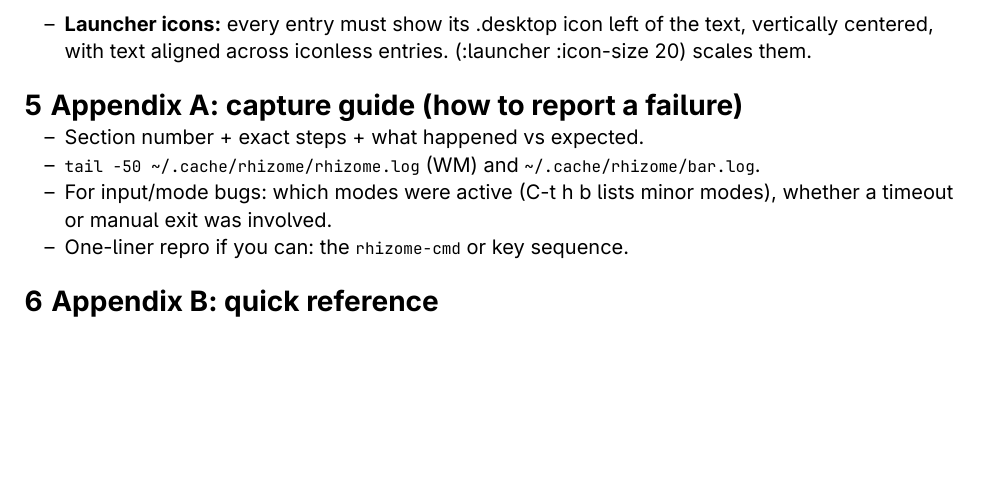
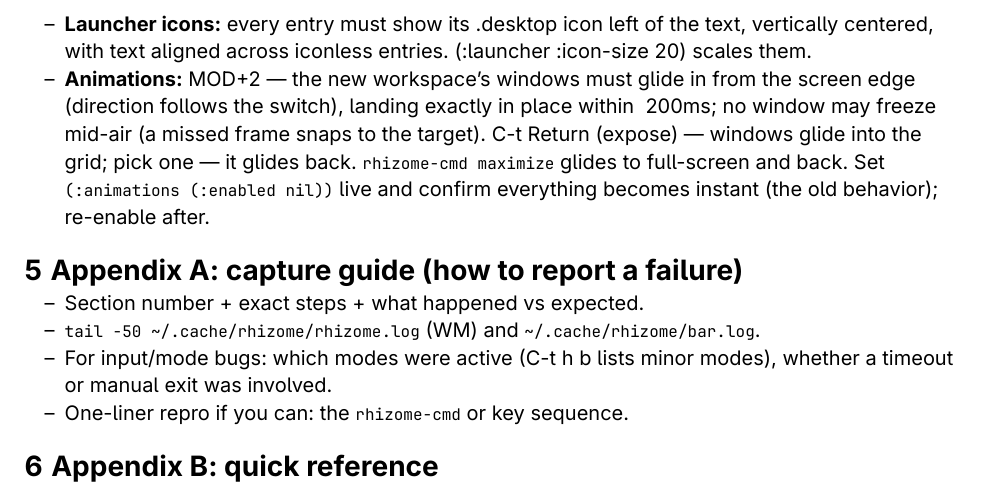
Before and after one commit to parenworks/rhizome, a Typst document (docs/testing-day.typ): part of page 9 of 9, cut so that both start at the same text, the shorter picture padded with empty space. The pictures show the PDF file docs/testing-day.pdf that the author committed with the source.

Commit message:
animations; fix the WM-death protocol violations (warp, focus)
The animation engine: river renders, so rhizome animates via a
decaying per-window offset applied to the render pass's computed
positions (absolute mode glides from a recorded position —
expose, float, maximize; relative mode decays an offset —
workspace slide-ins), with a main-loop pump requesting sequences
at ~60fps while anything moves. (:animations (:enabled t
:duration-ms 200 :easing :ease-out-cubic)). Easing curves,
both modes, lifecycle, pump, and the float/expose/unfloat glide
integration are covered by 21 new tests.

The WM deaths: river 0.5 terminates clients that send
window-management-state requests outside a manage sequence, and
switch-workspace did exactly that. pointer_warp (shipped in the
VRR/identifier batch — its XML classification was not checked)
was the trigger that made every manual workspace switch fatal;
focus_window had the same latent violation. Both are now queued
and flushed from the manage pass (like fullscreen requests always
were). Verified live: switching to a workspace WITH a window —
the previously fatal case — survives, repeatedly.

Also fixed: restore-window-state now stamps the window's output,
so WM hot-swaps/relogins no longer cluster every window onto the
current workspace; closed windows remhash their pending
animations so the pump can't spin forever on a dead entry.

A full protocol audit (every request classified manage-seq /
render-seq / anytime from the XML) now exists — several other
manage-marked requests (close, propose-dimensions during float
resize ops, op_start_pointer) are sent outside sequences by
pre-existing paths that river 0.5 empirically tolerates; flagged
in the audit notes for queueing if river tightens enforcement.

```diff
--- a/docs/testing-day.typ
+++ b/docs/testing-day.typ
@@ -422,6 +422,14 @@ Exercise expose, splits, and workspace switches while the video plays.
 - *Launcher icons:* every entry must show its .desktop icon left of
   the text, vertically centered, with text aligned across iconless
   entries. (:launcher :icon-size 20) scales them.
+- *Animations:* MOD+2 — the new workspace's windows must glide in
+  from the screen edge (direction follows the switch), landing
+  exactly in place within ~200ms; no window may freeze mid-air
+  (a missed frame snaps to the target). C-t Return (expose) —
+  windows glide into the grid; pick one — it glides back.
+  `rhizome-cmd maximize` glides to full-screen and back. Set
+  `(:animations (:enabled nil))` live and confirm everything
+  becomes instant (the old behavior); re-enable after.
 
 = Appendix A: capture guide (how to report a failure)
 
```
Also changed, not shown: docs/testing-day.pdf, 13 other files.
